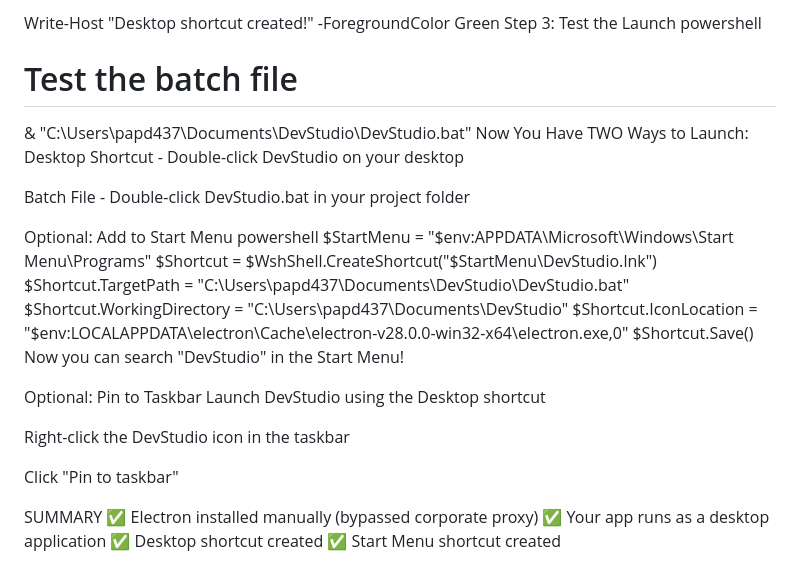
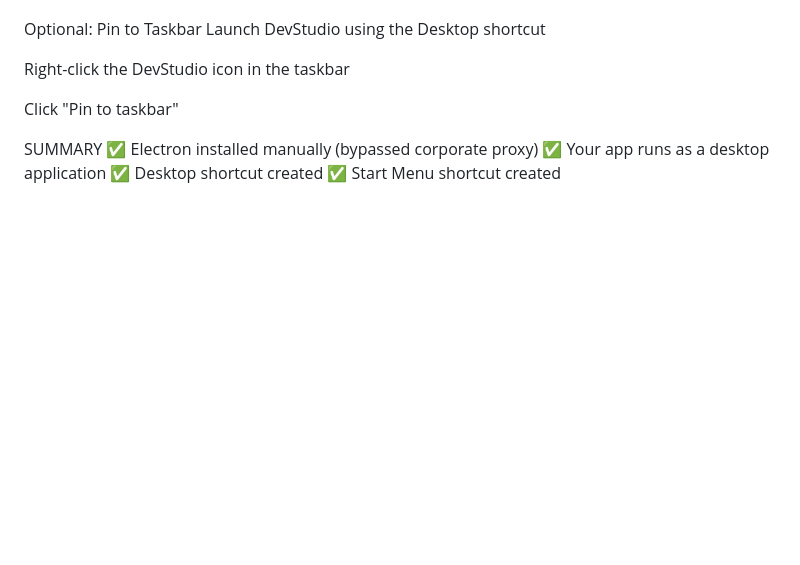
Before and after one commit to rbyers87/DevStudio, a Markdown page: README.md, the part around one of its changes. GitHub-like rendering; blank space fills up the shorter version.

```diff
--- a/README.md
+++ b/README.md
@@ -194,23 +73,3 @@ $Shortcut.Save()
-Write-Host "Desktop shortcut created!" -ForegroundColor Green
-Step 3: Test the Launch
-powershell
-# Test the batch file
-& "C:\Users\papd437\Documents\DevStudio\DevStudio.bat"
-Now You Have TWO Ways to Launch:
-Desktop Shortcut - Double-click DevStudio on your desktop
-
-Batch File - Double-click DevStudio.bat in your project folder
-
-Optional: Add to Start Menu
-powershell
-$StartMenu = "$env:APPDATA\Microsoft\Windows\Start Menu\Programs"
-$Shortcut = $WshShell.CreateShortcut("$StartMenu\DevStudio.lnk")
-$Shortcut.TargetPath = "C:\Users\papd437\Documents\DevStudio\DevStudio.bat"
-$Shortcut.WorkingDirectory = "C:\Users\papd437\Documents\DevStudio"
-$Shortcut.IconLocation = "$env:LOCALAPPDATA\electron\Cache\electron-v28.0.0-win32-x64\electron.exe,0"
-$Shortcut.Save()
-Now you can search "DevStudio" in the Start Menu!
-
 Optional: Pin to Taskbar
 Launch DevStudio using the Desktop shortcut
 
```
Also changed, not shown: other parts of README.md (+0 -121 lines).
